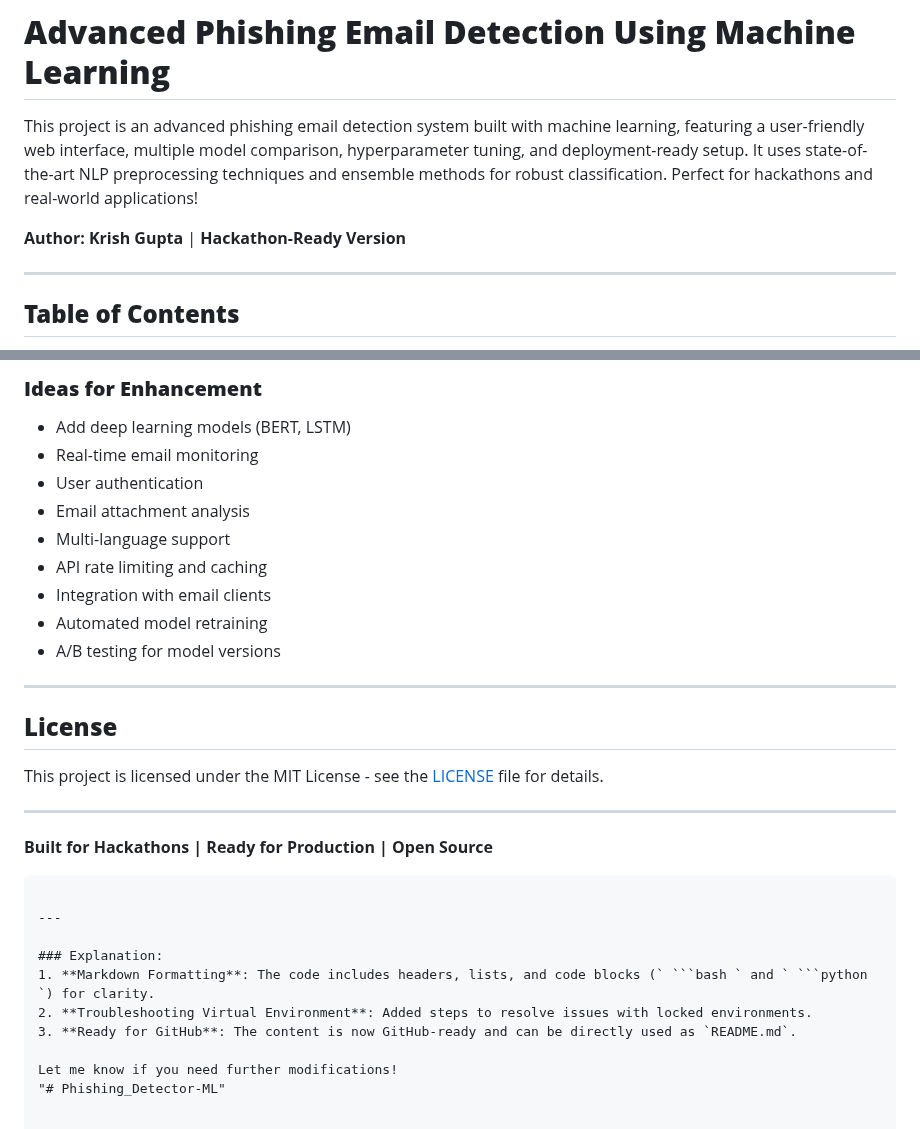
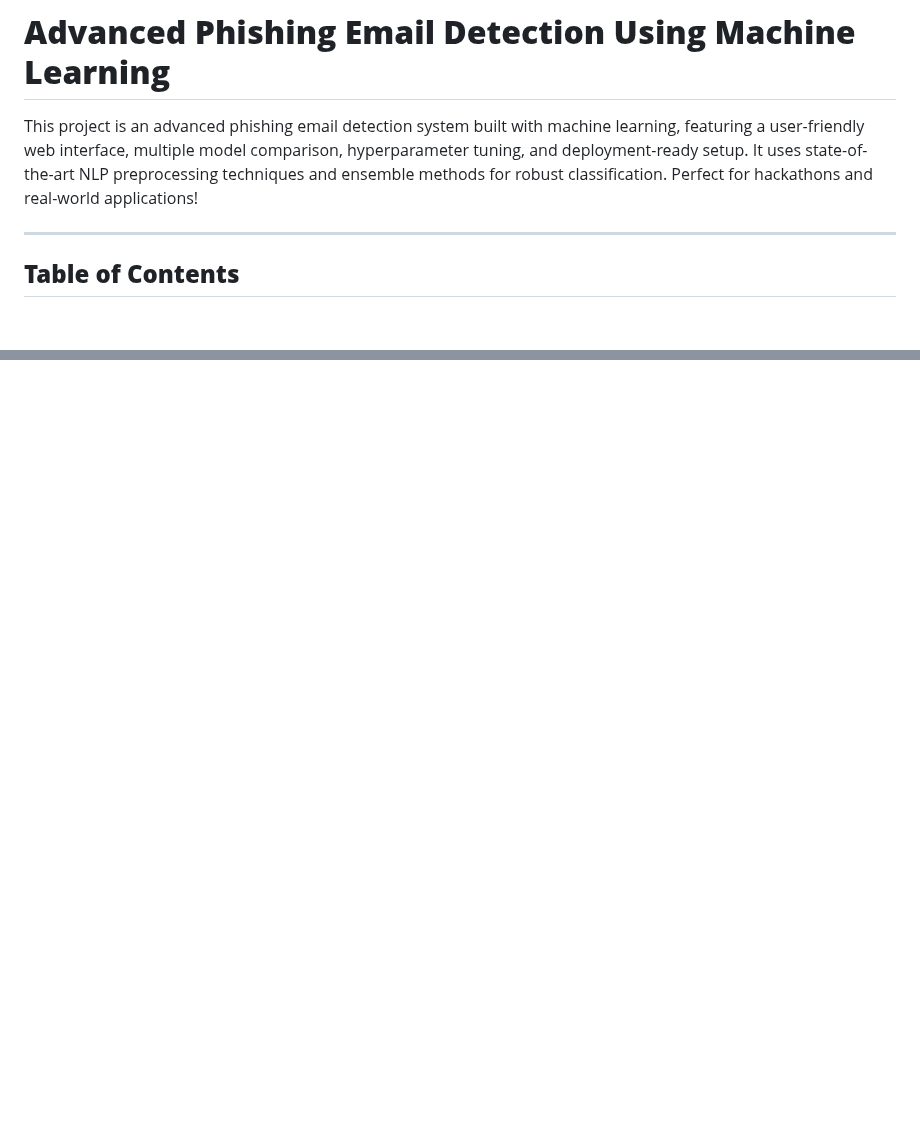
Before and after one commit to gsiddharthrao/Phishing_Detector-ML, a Markdown page: README.md, 2 parts joined by grey strips. Rendered like a GitHub page; blank space fills up the shorter version.

Commit message:
Revise README to remove unnecessary sections
Removed author information, screenshots, contributing guidelines, enhancement ideas, and license details from README.

````diff
--- a/README.md
+++ b/README.md
@@ -2,7 +2,6 @@
 
 This project is an advanced phishing email detection system built with machine learning, featuring a user-friendly web interface, multiple model comparison, hyperparameter tuning, and deployment-ready setup. It uses state-of-the-art NLP preprocessing techniques and ensemble methods for robust classification. Perfect for hackathons and real-world applications!
 
-**Author: Krish Gupta** | **Hackathon-Ready Version**
 
 ---
 
@@ -230,30 +197,0 @@ For production, consider:
-### **Ideas for Enhancement**
-- Add deep learning models (BERT, LSTM)
-- Real-time email monitoring
-- User authentication
-- Email attachment analysis
-- Multi-language support
-- API rate limiting and caching
-- Integration with email clients
-- Automated model retraining
-- A/B testing for model versions
-
----
-
-## **License**
-This project is licensed under the MIT License - see the [LICENSE](LICENSE) file for details.
-
----
-
-**Built for Hackathons | Ready for Production | Open Source**
-```
-
----
-
-### Explanation:
-1. **Markdown Formatting**: The code includes headers, lists, and code blocks (` ```bash ` and ` ```python `) for clarity.
-2. **Troubleshooting Virtual Environment**: Added steps to resolve issues with locked environments.
-3. **Ready for GitHub**: The content is now GitHub-ready and can be directly used as `README.md`.
-
-Let me know if you need further modifications!
-"# Phishing_Detector-ML"
````
Also changed, not shown: other parts of README.md (+0 -31 lines).
